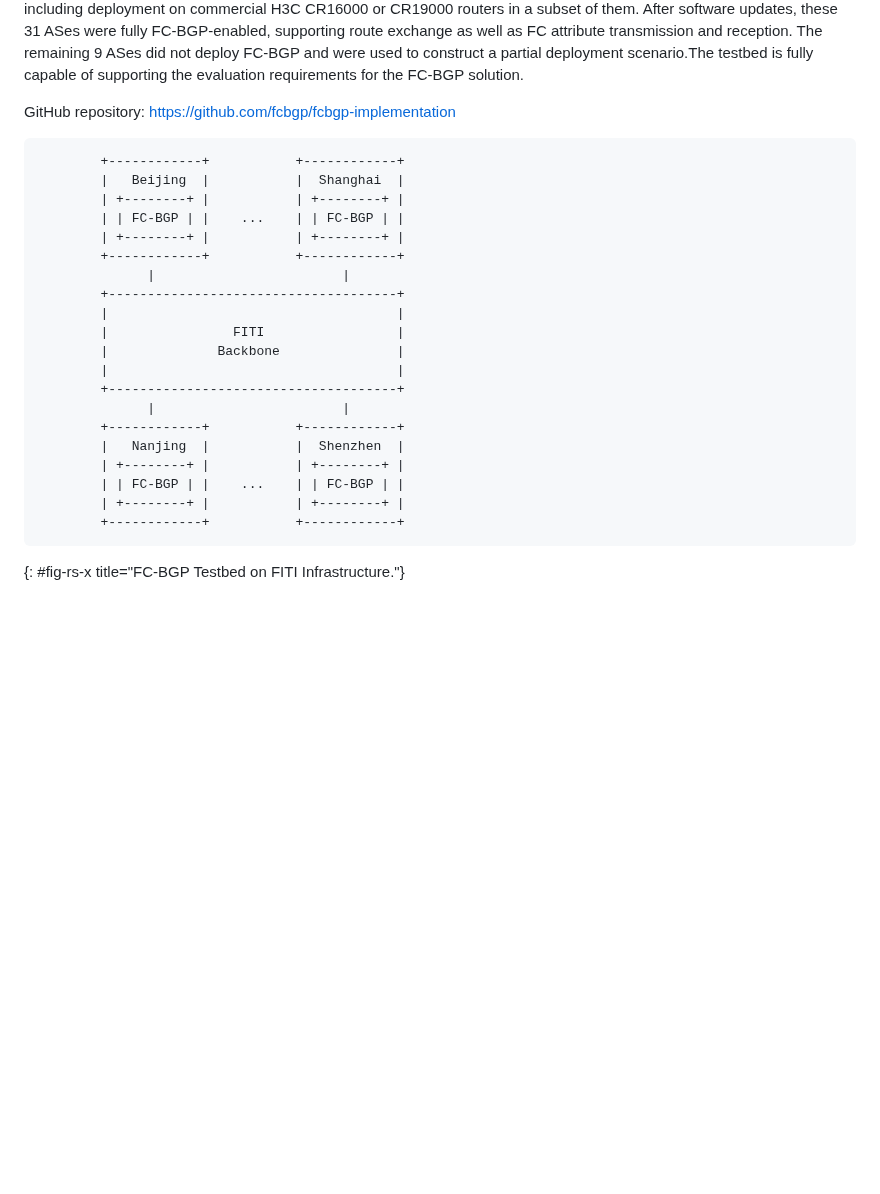
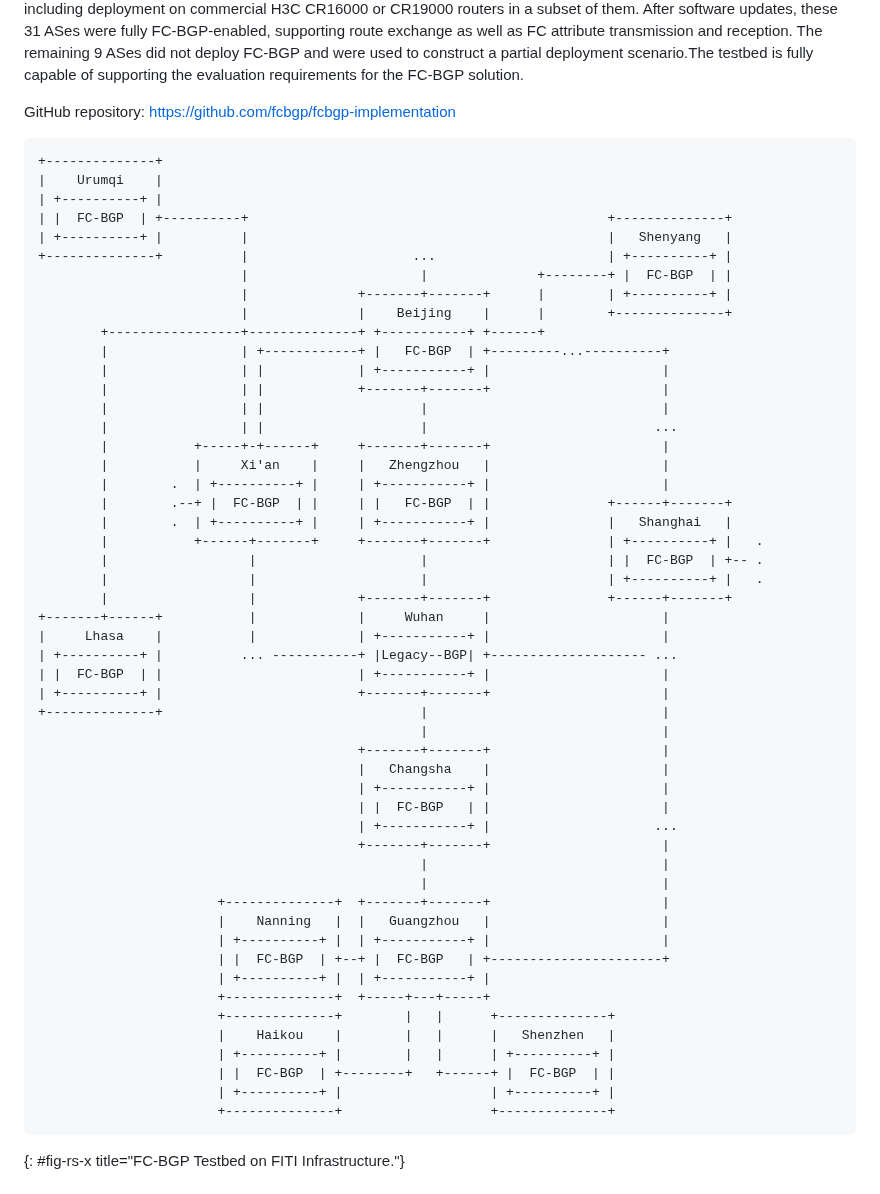
Before and after one commit to FCBGP/FCBGP-experiment, a Markdown page: draft-li-fcbgp-experiment.md, the part around the change. Drawn GitHub-style; blank space fills up the shorter version.

```diff
--- a/draft-li-fcbgp-experiment.md
+++ b/draft-li-fcbgp-experiment.md
@@ -199,26 +199,57 @@ The FC-BGP testbed was deployed on the FITI backbone network, as illustrated in
 GitHub repository: https://github.com/fcbgp/fcbgp-implementation
 
 ~~~~~~
-        +------------+           +------------+
-        |   Beijing  |           |  Shanghai  |
-        | +--------+ |           | +--------+ |
-        | | FC-BGP | |    ...    | | FC-BGP | |
-        | +--------+ |           | +--------+ |
-        +------------+           +------------+
-              |                        |
-        +-------------------------------------+
-        |                                     |
-        |                FITI                 |
-        |              Backbone               |
-        |                                     |
-        +-------------------------------------+
-              |                        |
-        +------------+           +------------+
-        |   Nanjing  |           |  Shenzhen  |
-        | +--------+ |           | +--------+ |
-        | | FC-BGP | |    ...    | | FC-BGP | |
-        | +--------+ |           | +--------+ |
-        +------------+           +------------+
++--------------+
+|    Urumqi    |
+| +----------+ |
+| |  FC-BGP  | +----------+                                              +--------------+
+| +----------+ |          |                                              |   Shenyang   |
++--------------+          |                     ...                      | +----------+ |
+                          |                      |              +--------+ |  FC-BGP  | |
+                          |              +-------+-------+      |        | +----------+ |
+                          |              |    Beijing    |      |        +--------------+
+        +-----------------+--------------+ +-----------+ +------+
+        |                 | +------------+ |   FC-BGP  | +---------...----------+
+        |                 | |            | +-----------+ |                      |
+        |                 | |            +-------+-------+                      |
+        |                 | |                    |                              |
+        |                 | |                    |                             ...
+        |           +-----+-+------+     +-------+-------+                      |
+        |           |     Xi'an    |     |   Zhengzhou   |                      |
+        |        .  | +----------+ |     | +-----------+ |                      |
+        |        .--+ |  FC-BGP  | |     | |   FC-BGP  | |               +------+-------+
+        |        .  | +----------+ |     | +-----------+ |               |   Shanghai   |
+        |           +------+-------+     +-------+-------+               | +----------+ |   .
+        |                  |                     |                       | |  FC-BGP  | +-- .
+        |                  |                     |                       | +----------+ |   .
+        |                  |             +-------+-------+               +------+-------+
++-------+------+           |             |     Wuhan     |                      |
+|     Lhasa    |           |             | +-----------+ |                      |
+| +----------+ |          ... -----------+ |Legacy--BGP| +-------------------- ...
+| |  FC-BGP  | |                         | +-----------+ |                      |
+| +----------+ |                         +-------+-------+                      |
++--------------+                                 |                              |
+                                                 |                              |
+                                         +-------+-------+                      |
+                                         |   Changsha    |                      |
+                                         | +-----------+ |                      |
+                                         | |  FC-BGP   | |                      |
+                                         | +-----------+ |                     ...
+                                         +-------+-------+                      |
+                                                 |                              |
+                                                 |                              |
+                       +--------------+  +-------+-------+                      |
+                       |    Nanning   |  |   Guangzhou   |                      |
+                       | +----------+ |  | +-----------+ |                      |
+                       | |  FC-BGP  | +--+ |  FC-BGP   | +----------------------+
+                       | +----------+ |  | +-----------+ |
+                       +--------------+  +-----+---+-----+
+                       +--------------+        |   |      +--------------+
+                       |    Haikou    |        |   |      |   Shenzhen   |
+                       | +----------+ |        |   |      | +----------+ |
+                       | |  FC-BGP  | +--------+   +------+ |  FC-BGP  | |
+                       | +----------+ |                   | +----------+ |
+                       +--------------+                   +--------------+
 ~~~~~~
 {: #fig-rs-x title="FC-BGP Testbed on FITI Infrastructure."}
 
```
